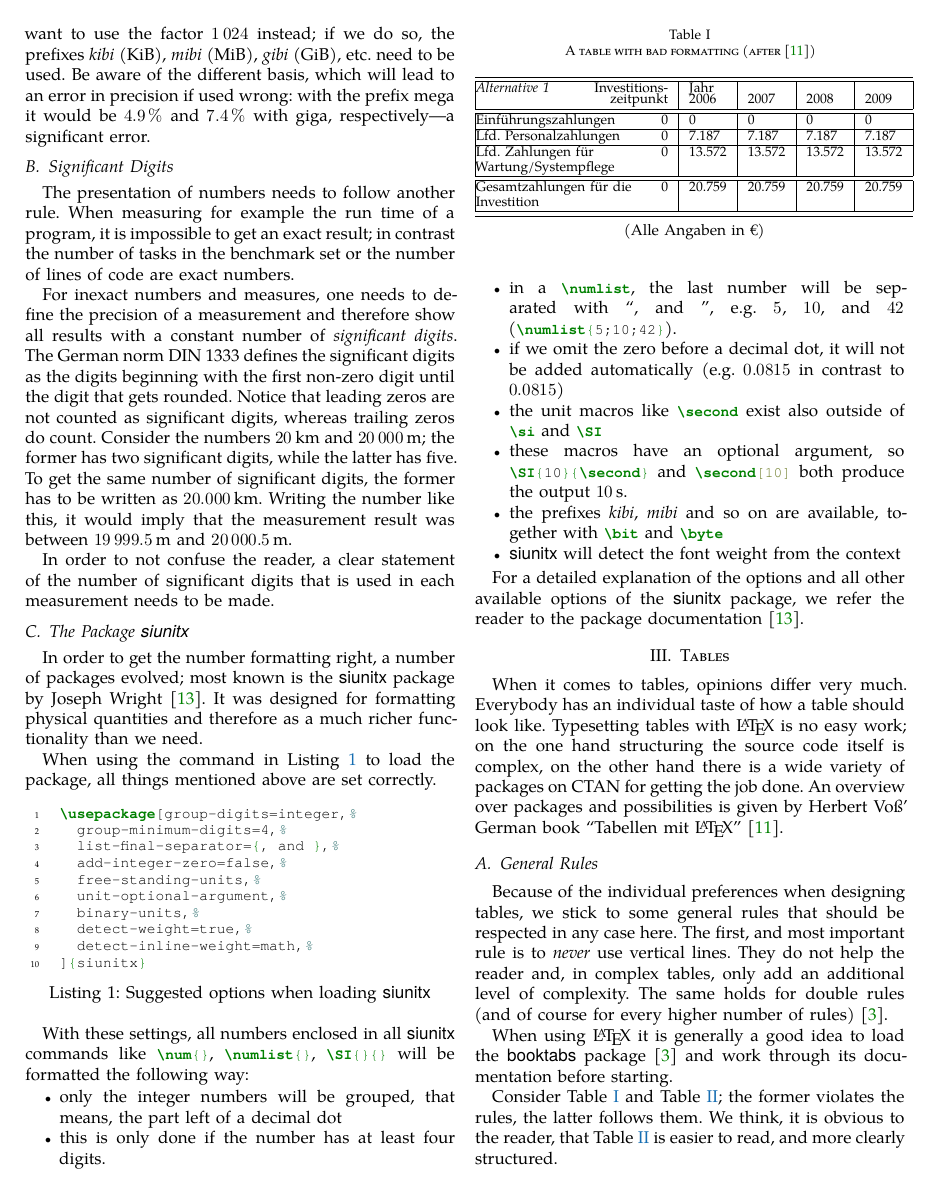
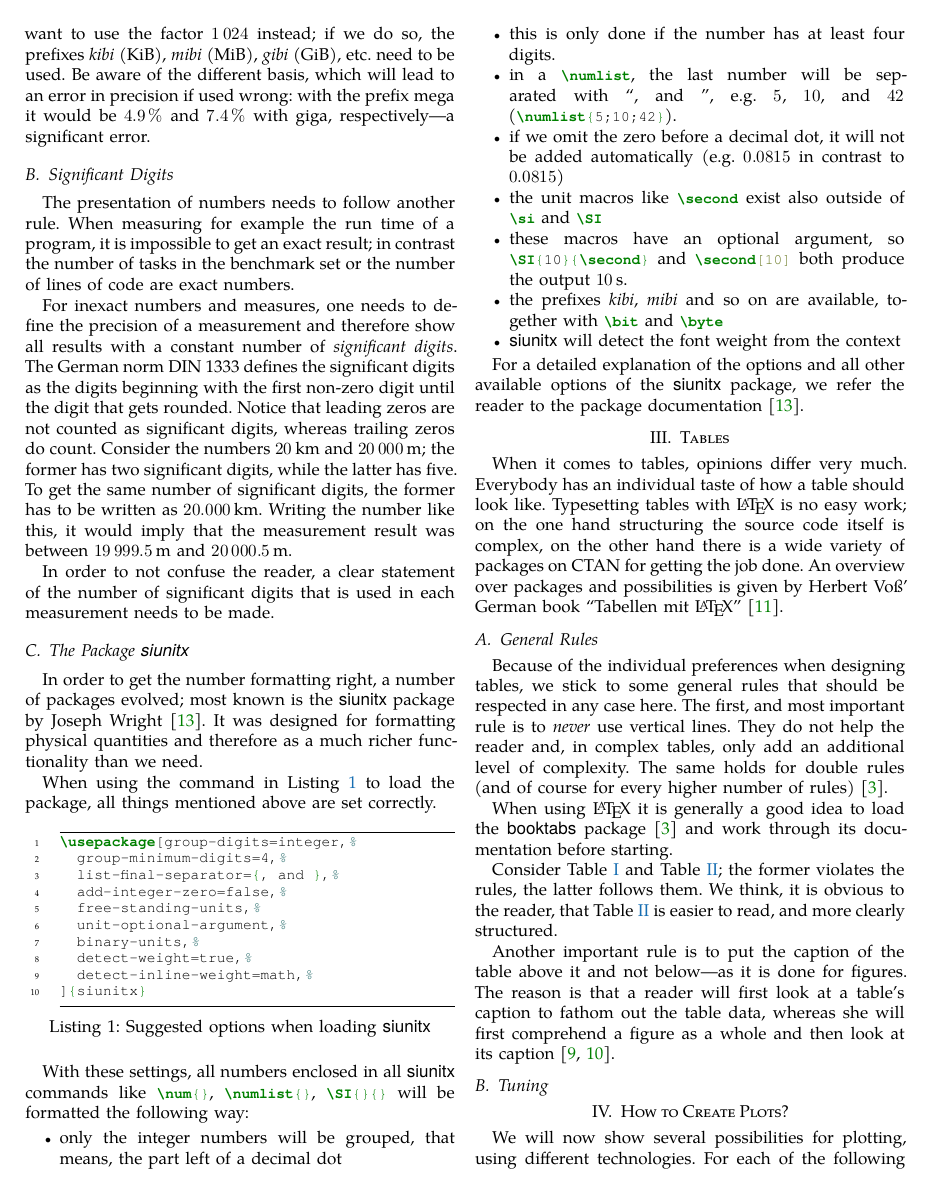
Before and after one commit to IEEE-SB-Passau/latex-data-presentation, a LaTeX paper (paper/paper.tex): page 2 of 4. Compiled offline with XeLaTeX; a missing font is replaced by an installed copy or a similar font.

Commit message:
Adjust style of minted listings

```diff
--- a/paper/paper.tex
+++ b/paper/paper.tex
@@ -69,10 +69,12 @@
   autogobble,%
   breaklines=true,%
   fontsize=\small,%
+  frame=lines,%
   linenos=true,%
   xleftmargin=2em,%
   %xrightmargin=2em,%
 }
+\usemintedstyle{solarizedlight}
 \usepackage{paralist}
 \usepackage{microtype}
 \usepackage[dvipsnames]{xcolor}
```
